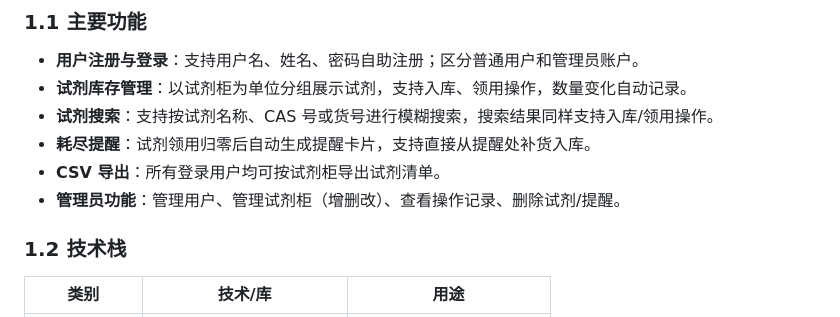
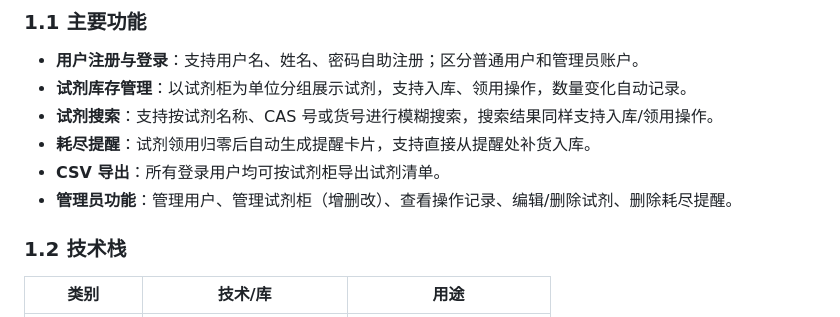
Before and after one commit to peixin-chen/lab_reagent_system, a Markdown page: README.md, the part around the change. Drawn GitHub-style.

```diff
--- a/README.md
+++ b/README.md
@@ -30,7 +30,7 @@
 - **试剂搜索**：支持按试剂名称、CAS 号或货号进行模糊搜索，搜索结果同样支持入库/领用操作。
 - **耗尽提醒**：试剂领用归零后自动生成提醒卡片，支持直接从提醒处补货入库。
 - **CSV 导出**：所有登录用户均可按试剂柜导出试剂清单。
-- **管理员功能**：管理用户、管理试剂柜（增删改）、查看操作记录、删除试剂/提醒。
+- **管理员功能**：管理用户、管理试剂柜（增删改）、查看操作记录、编辑/删除试剂、删除耗尽提醒。
 
 ### 1.2 技术栈
 
```
